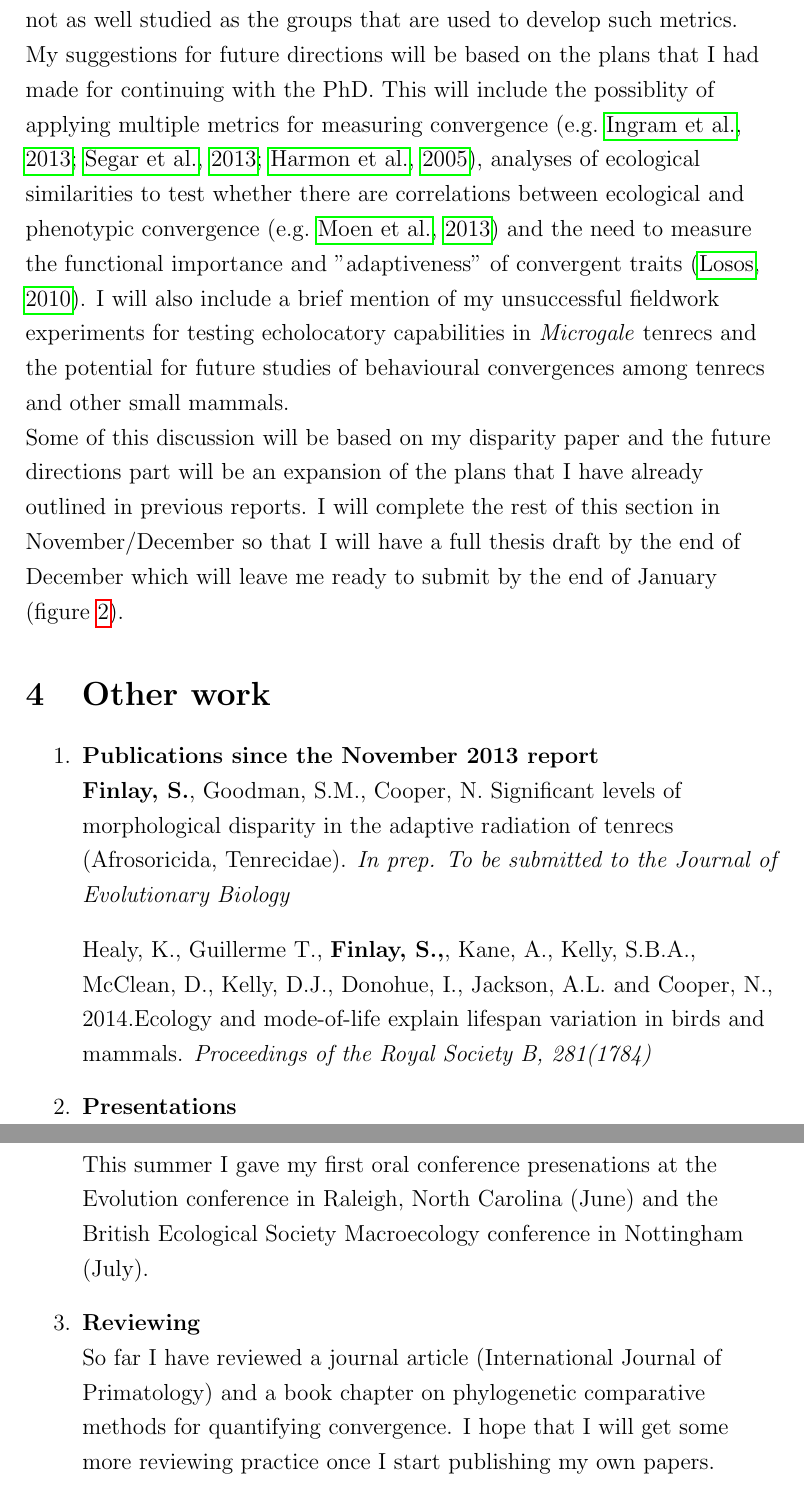
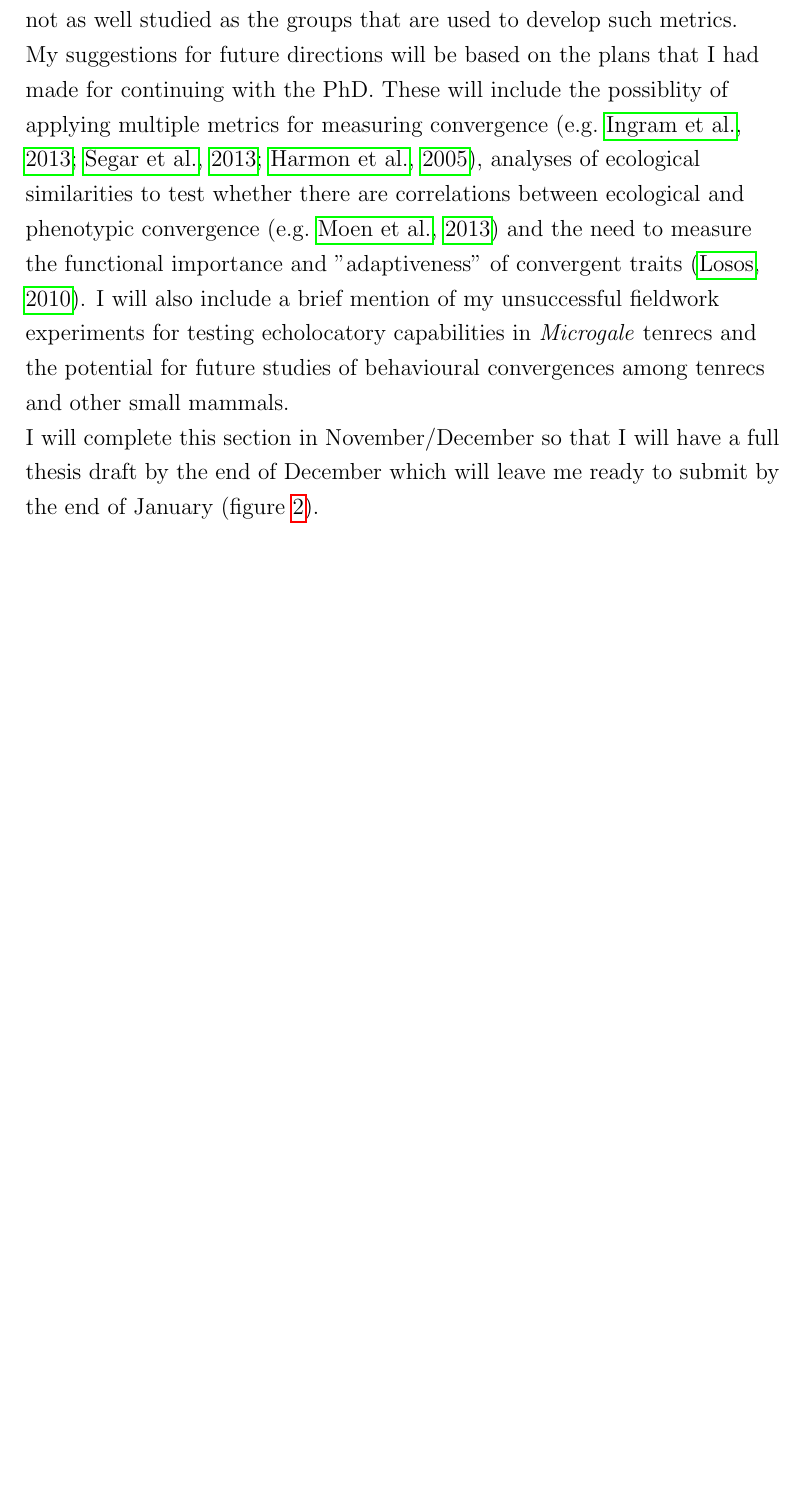
Before and after one commit to SiveFinlay/ContinuationReport, a LaTeX document (ContinuationReport_July.tex): two parts of pages 8 and 9 of 12 before the commit and part of page 8 of 11 after it, the two joined at a grey line, cut so that both start at the same text, the shorter picture padded with empty space. Compiled offline with pdfLaTeX.

Commit message:
Complete report ready for comments from Natalie

```diff
--- a/ContinuationReport_July.tex
+++ b/ContinuationReport_July.tex
@@ -120,34 +120,31 @@
 
 \subsection{Discussion}
 
-	Here I will summarise my findings and interpret the results within the context of what they tell us about the diversity within tenrecs and the similarities among tenrecs and other small mammal species. I will also highlight the importance of taking a quantitative approach to studies of evolutionary diversity among species groups. In particular I will stress the need to apply existing methods to new groups of species which are usually not as well studied as the groups that are used to develop such metrics. %Add justification refs?
-
-	My suggestions for future directions will be based on the plans that I had made for continuing with the PhD. This will include the possiblity of applying multiple metrics for measuring convergence \citep[e.g.][]{Ingram2013, Segar2013, Harmon2005}, analyses of ecological similarities to test whether there are correlations between ecological and phenotypic convergence \citep[e.g.][]{Moen2013} and the need to measure the functional importance and "adaptiveness" of convergent traits \citep{Losos2010}. I will also include a brief mention of my unsuccessful fieldwork experiments for testing echolocatory capabilities in \textit{Microgale} tenrecs and the potential for future studies of behavioural convergences among tenrecs and other small mammals.
+	Here I will summarise my findings and interpret the results within the context of what they tell us about morphological diversity within tenrecs and the similarities among tenrecs and other small mammal species. I will also highlight the importance of taking a quantitative approach to studies of evolutionary diversity among species groups. In particular I will stress the need to apply existing methods to new groups of species which are usually not as well studied as the groups that are used to develop such metrics. %Add justification refs?
 
 
-
-	Some of this discussion will be based on my disparity paper and the future directions part will be an expansion of the plans that I have already outlined in previous reports. I will complete the rest of this section in November/December so that I will have a full thesis draft by the end of December which will leave me ready to submit by the end of January (figure \ref{gantt}).
+	My suggestions for future directions will be based on the plans that I had made for continuing with the PhD. These will include the possiblity of applying multiple metrics for measuring convergence \citep[e.g.][]{Ingram2013, Segar2013, Harmon2005}, analyses of ecological similarities to test whether there are correlations between ecological and phenotypic convergence \citep[e.g.][]{Moen2013} and the need to measure the functional importance and "adaptiveness" of convergent traits \citep{Losos2010}. I will also include a brief mention of my unsuccessful fieldwork experiments for testing echolocatory capabilities in \textit{Microgale} tenrecs and the potential for future studies of behavioural convergences among tenrecs and other small mammals.
 
 
-%----------------------------------------------------------------
+	I will complete this section in November/December so that I will have a full thesis draft by the end of December which will leave me ready to submit by the end of January (figure \ref{gantt}).
 
 
-%Could probably take this section out
-\section{Other work}
+%--------------------------------------------------------------- %I could put this back in but I didn't think it was relevant
+%\section{Other work}
 
-	\begin{enumerate}
+	%\begin{enumerate}
 
-	\item \textbf{Publications since the November 2013 report}\\
-		\textbf{Finlay, S.}, Goodman, S.M., Cooper, N. Significant levels of morphological disparity in the adaptive radiation of tenrecs (Afrosoricida, Tenrecidae). \textit{In prep. To be submitted to the Journal of Evolutionary Biology}\\
+	%\item \textbf{Publication since the November 2013 report}\\
 
-	\bigskip
+	%\bigskip
 
-		Healy, K., Guillerme T., \textbf{Finlay, S.,}, Kane, A., Kelly, S.B.A., McClean, D., Kelly, D.J., Donohue, I., Jackson, A.L. and Cooper, N., 2014.Ecology and mode-of-life explain lifespan variation in birds and mammals. \textit{Proceedings of the Royal Society B, 281(1784)}
+		%Healy, K., Guillerme T., \textbf{Finlay, S.,}, Kane, A., Kelly, S.B.A., McClean, D., Kelly, D.J., Donohue, I., Jackson, A.L. and \\Cooper, N., (2014).\\
+		%Ecology and mode-of-life explain lifespan variation in birds and mammals. \textit{Proceedings of the Royal Society B, 281(1784)}
 
-	\item \textbf{Presentations}\\
-		This summer I gave my first oral conference presenations at the Evolution conference in Raleigh, North Carolina (June) and the British Ecological Society Macroecology conference in Nottingham (July).
+	%\item \textbf{Presentations}\\
+		%This summer I gave my first oral conference presenations at the Evolution conference in Raleigh, North Carolina (June) and the British Ecological Society Macroecology conference in Nottingham (July). I will also present my research at the Midland's Science Festival in November.
 
-	\item \textbf{Reviewing}\\
+	%\item \textbf{Reviewing}\\
 
-		So far I have reviewed a journal article (International Journal of Primatology) and a book chapter on phylogenetic comparative methods for quantifying convergence. I hope that I will get some more reviewing practice once I start publishing my own papers.
+		%So far I have reviewed a journal article (International Journal of Primatology) and a book chapter on phylogenetic comparative methods for quantifying convergence. I hope that I will get some more reviewing practice once I start publishing my own papers.
 
```
Also changed, not shown: ContinuationReport_July.pdf, ContinuationReport_July.tex (26 more changed lines).
